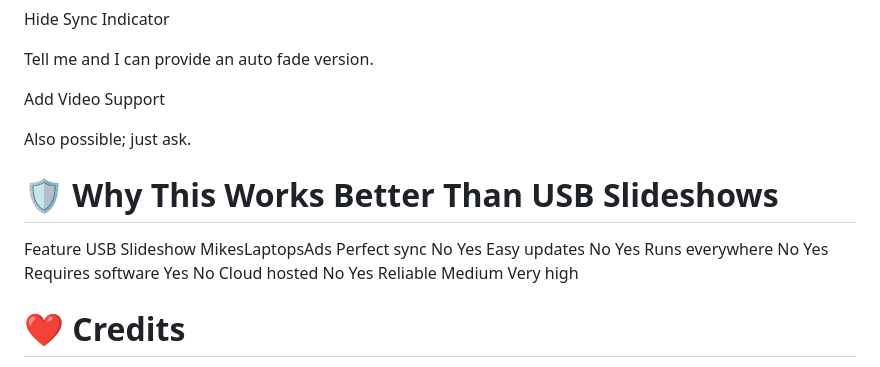
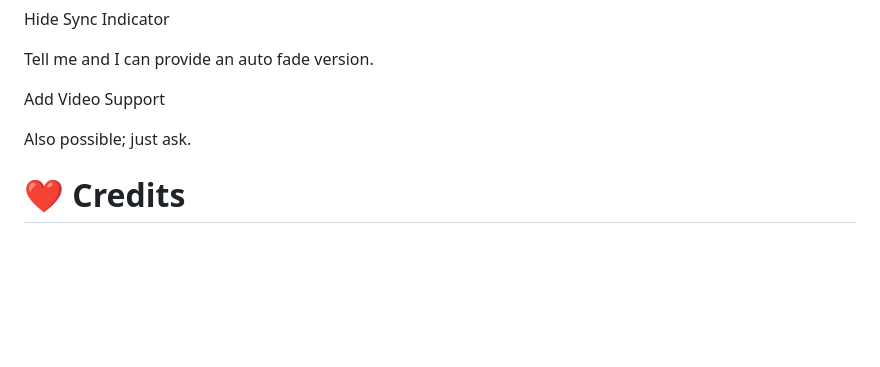
Before and after one commit to noahtollysmells/MikesLaptopsAds, a Markdown page: README.md, the part around the change. Rendered like a GitHub page; blank space fills up the shorter version.

```diff
--- a/README.md
+++ b/README.md
@@ -180,14 +180,6 @@ Add Video Support
 
 Also possible; just ask.
 
-# 🛡️ Why This Works Better Than USB Slideshows
-Feature	USB Slideshow	MikesLaptopsAds
-Perfect sync	No	Yes
-Easy updates	No	Yes
-Runs everywhere	No	Yes
-Requires software	Yes	No
-Cloud hosted	No	Yes
-Reliable	Medium	Very high
 # ❤️ Credits
 
 Built specifically for the Mike's Laptops showroom system to simplify advertising across multiple demo laptops.
```
